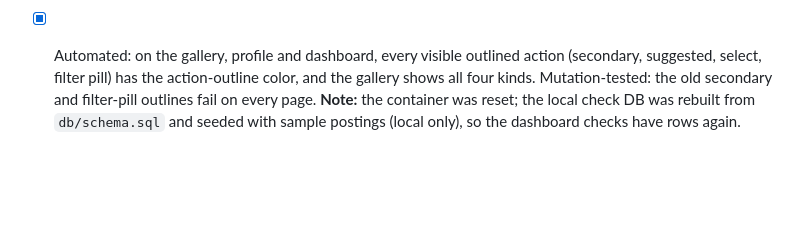
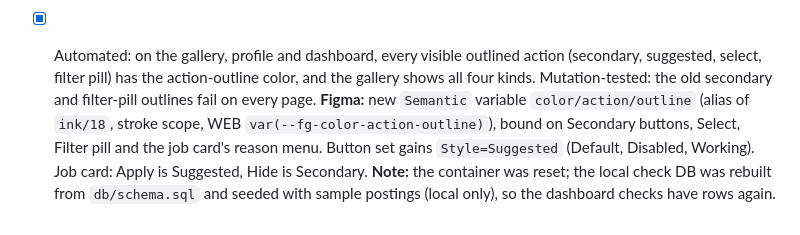
Before and after one commit to tedunruh/job-discovery-mvp, a Markdown page: QUALITY_LOG.md, the part around the change. Drawn GitHub-style; blank space fills up the shorter version.

Commit message:
Log the Figma side of the suggested button and action outline
Co-Authored-By: Claude Opus 5.5 <noreply@anthropic.com>
Claude-Session: https://claude.ai/code/session_01QJSwYrTcfkYqhwQDe68d5y

```diff
--- a/QUALITY_LOG.md
+++ b/QUALITY_LOG.md
@@ -1410,5 +1410,9 @@ the same kind of edge came in three strengths.
 - [x] Automated: on the gallery, profile and dashboard, every visible outlined action (secondary,
       suggested, select, filter pill) has the action-outline color, and the gallery shows all four
       kinds. Mutation-tested: the old secondary and filter-pill outlines fail on every page.
+**Figma:** new `Semantic` variable `color/action/outline` (alias of `ink/18`, stroke scope, WEB
+`var(--fg-color-action-outline)`), bound on Secondary buttons, Select, Filter pill and the job card's
+reason menu. Button set gains `Style=Suggested` (Default, Disabled, Working). Job card: Apply is
+Suggested, Hide is Secondary.
 **Note:** the container was reset; the local check DB was rebuilt from `db/schema.sql` and seeded
 with sample postings (local only), so the dashboard checks have rows again.
```
